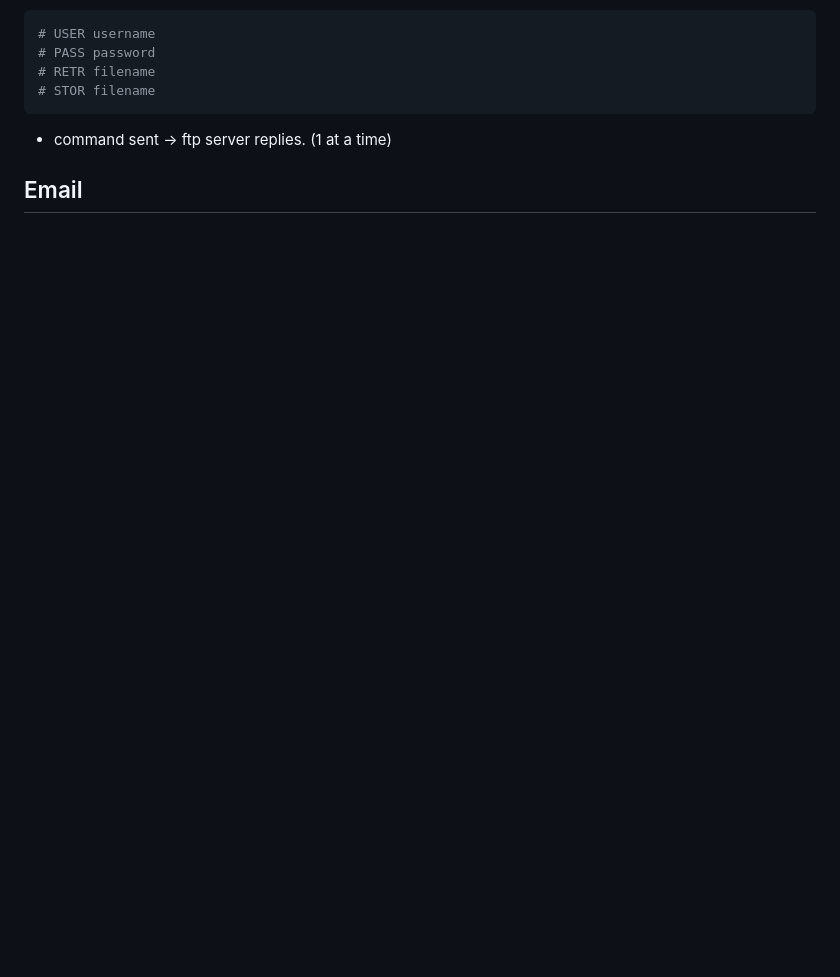
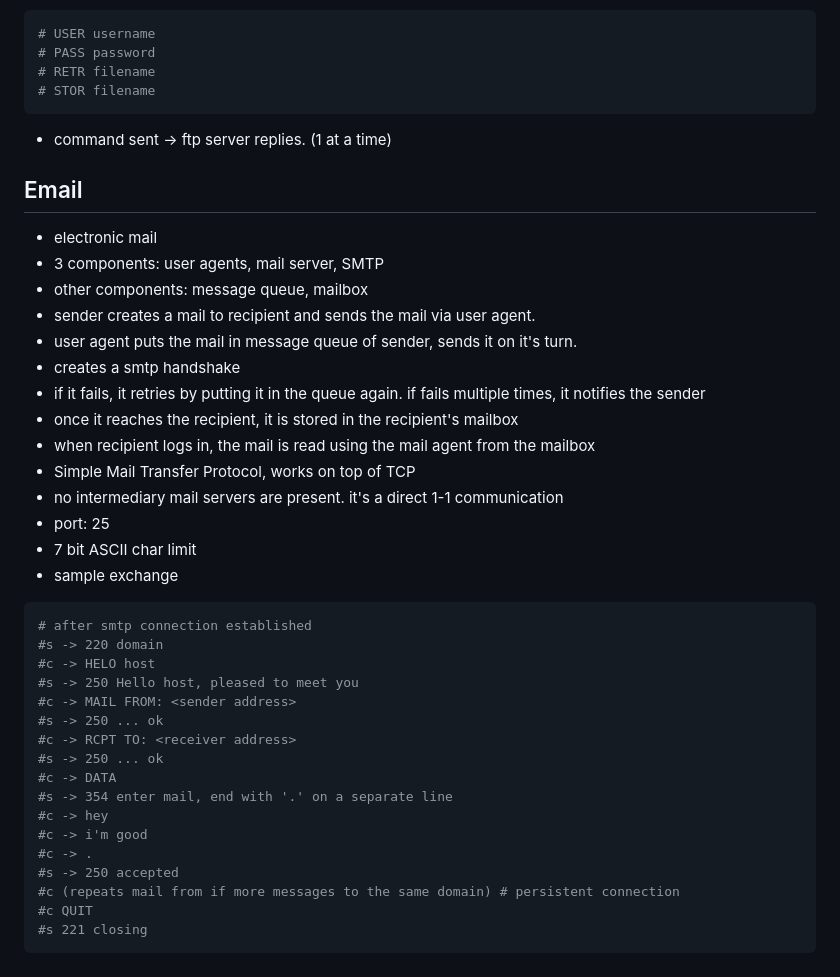
Before and after one commit to thetsajeet/lab, a Markdown page: computer-networks/Chapter2.md, the part around the change. Rendered like a GitHub page; blank space fills up the shorter version.

Commit message:
practice smtp

````diff
--- a/computer-networks/Chapter2.md
+++ b/computer-networks/Chapter2.md
@@ -147,3 +147,38 @@
 - command sent -> ftp server replies. (1 at a time)
 
 ## Email
+
+- electronic mail
+- 3 components: user agents, mail server, SMTP
+- other components: message queue, mailbox
+- sender creates a mail to recipient and sends the mail via user agent.
+- user agent puts the mail in message queue of sender, sends it on it's turn.
+- creates a smtp handshake
+- if it fails, it retries by putting it in the queue again. if fails multiple times, it notifies the sender
+- once it reaches the recipient, it is stored in the recipient's mailbox
+- when recipient logs in, the mail is read using the mail agent from the mailbox
+- Simple Mail Transfer Protocol, works on top of TCP
+- no intermediary mail servers are present. it's a direct 1-1 communication
+- port: 25
+- 7 bit ASCII char limit
+- sample exchange
+
+```bash
+# after smtp connection established
+#s -> 220 domain
+#c -> HELO host
+#s -> 250 Hello host, pleased to meet you
+#c -> MAIL FROM: <sender address>
+#s -> 250 ... ok
+#c -> RCPT TO: <receiver address>
+#s -> 250 ... ok
+#c -> DATA
+#s -> 354 enter mail, end with '.' on a separate line
+#c -> hey
+#c -> i'm good
+#c -> .
+#s -> 250 accepted
+#c (repeats mail from if more messages to the same domain) # persistent connection
+#c QUIT
+#s 221 closing
+```
````
Also changed, not shown: computer-networks/MailHogRun.md (added, +3 -0 lines).
